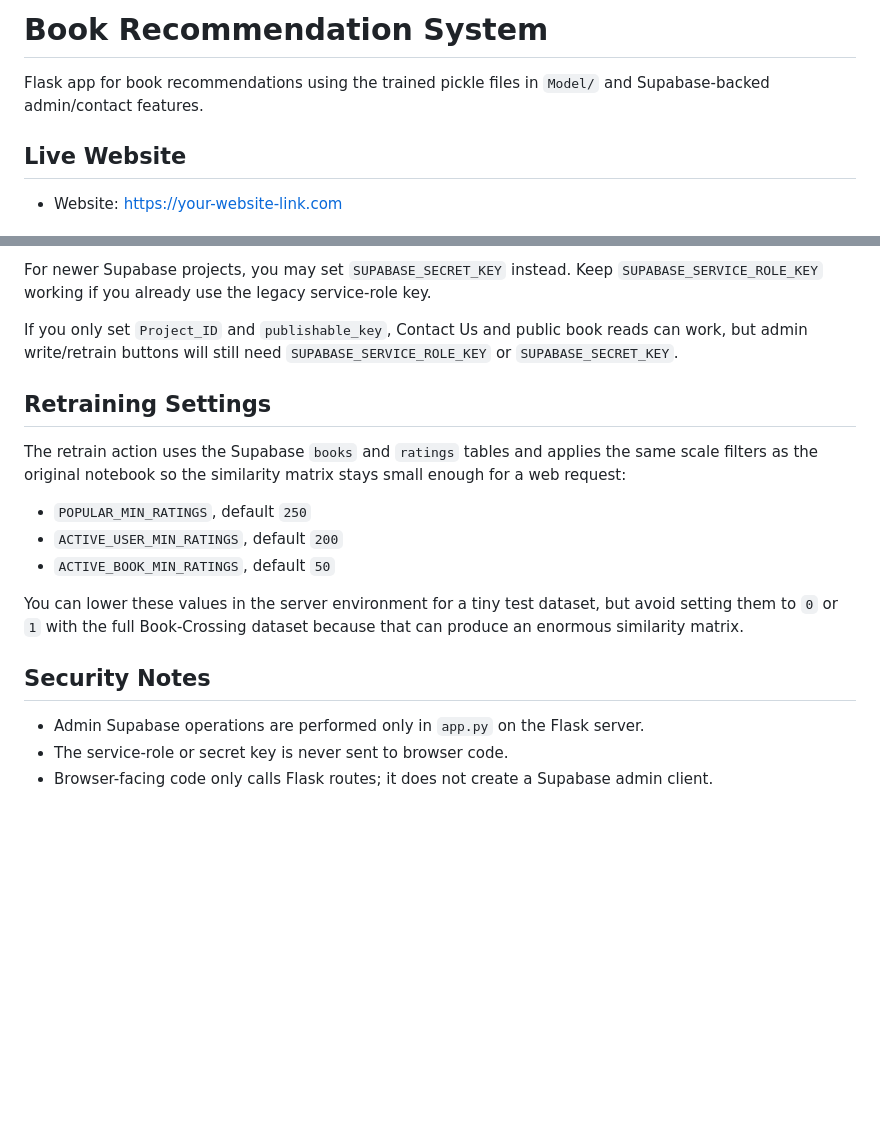
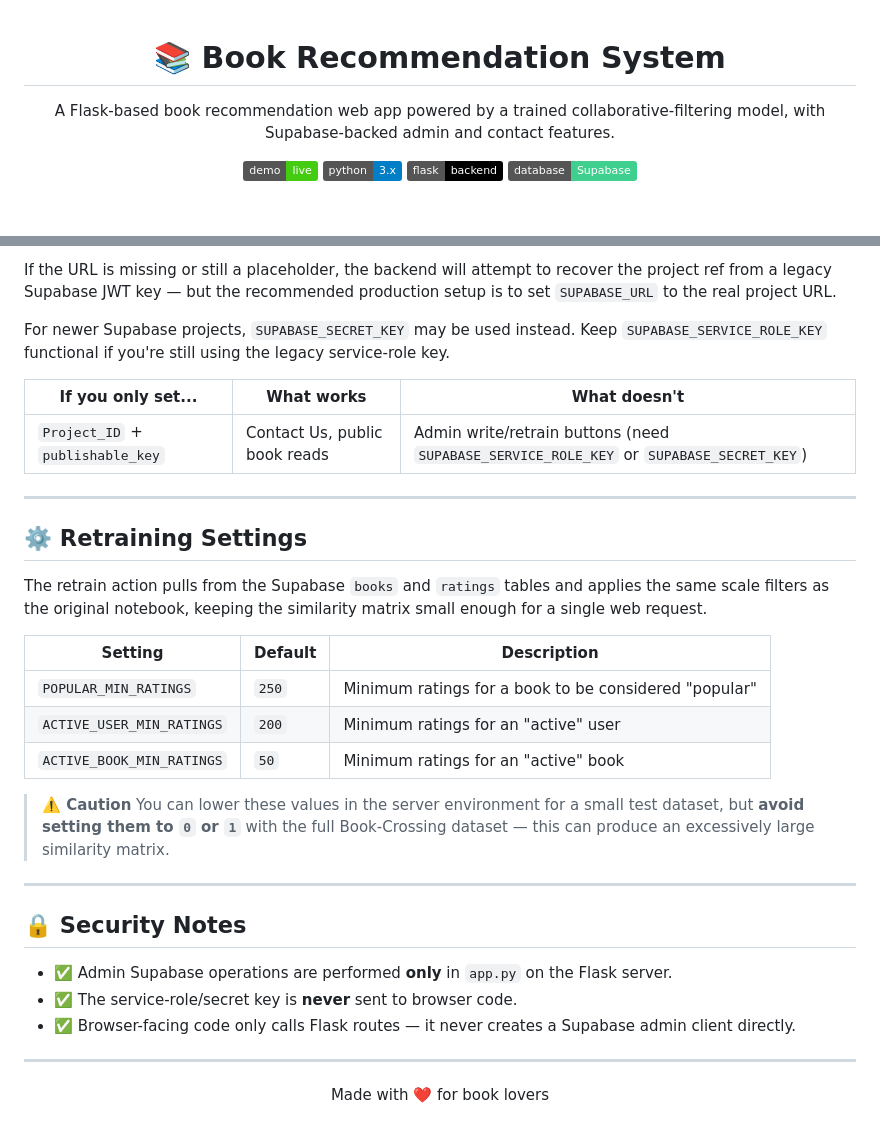
Before and after one commit to RIT8603/Book-Recommend-System, a Markdown page: README.md, 2 parts joined by grey strips. Rendered like a GitHub page; badges without logos; blank space fills up the shorter version.

```diff
--- a/README.md
+++ b/README.md
@@ -1,8 +1,11 @@
-# Book Recommendation System
+<div align="center">
 
-Flask app for book recommendations using the trained pickle files in `Model/` and Supabase-backed admin/contact features.
+# 📚 Book Recommendation System
 
-## Live Website
+A Flask-based book recommendation web app powered by a trained collaborative-filtering model, with Supabase-backed admin and contact features.
 
-- Website: [https://your-website-link.com](https://book-recommend-system-1.onrender.com/)
+[![Live Demo](https://img.shields.io/badge/demo-live-brightgreen)](https://book-recommend-system-1.onrender.com/)
+[![Python](https://img.shields.io/badge/python-3.x-blue)](https://www.python.org/)
+[![Flask](https://img.shields.io/badge/flask-backend-black)](https://flask.palletsprojects.com/)
+[![Supabase](https://img.shields.io/badge/database-Supabase-3FCF8E)](https://supabase.com/)
 
@@ -56,20 +89,39 @@ If the URL is missing or still a placeholder, the backend will try to recover th
 
-For newer Supabase projects, you may set `SUPABASE_SECRET_KEY` instead. Keep `SUPABASE_SERVICE_ROLE_KEY` working if you already use the legacy service-role key.
+If the URL is missing or still a placeholder, the backend will attempt to recover the project ref from a legacy Supabase JWT key — but the recommended production setup is to set `SUPABASE_URL` to the real project URL.
 
-If you only set `Project_ID` and `publishable_key`, Contact Us and public book reads can work, but admin write/retrain buttons will still need `SUPABASE_SERVICE_ROLE_KEY` or `SUPABASE_SECRET_KEY`.
+For newer Supabase projects, `SUPABASE_SECRET_KEY` may be used instead. Keep `SUPABASE_SERVICE_ROLE_KEY` functional if you're still using the legacy service-role key.
 
-## Retraining Settings
+| If you only set... | What works | What doesn't |
+|---|---|---|
+| `Project_ID` + `publishable_key` | Contact Us, public book reads | Admin write/retrain buttons (need `SUPABASE_SERVICE_ROLE_KEY` or `SUPABASE_SECRET_KEY`) |
 
-The retrain action uses the Supabase `books` and `ratings` tables and applies the same scale filters as the original notebook so the similarity matrix stays small enough for a web request:
+---
 
-- `POPULAR_MIN_RATINGS`, default `250`
-- `ACTIVE_USER_MIN_RATINGS`, default `200`
-- `ACTIVE_BOOK_MIN_RATINGS`, default `50`
+## ⚙️ Retraining Settings
 
-You can lower these values in the server environment for a tiny test dataset, but avoid setting them to `0` or `1` with the full Book-Crossing dataset because that can produce an enormous similarity matrix.
+The retrain action pulls from the Supabase `books` and `ratings` tables and applies the same scale filters as the original notebook, keeping the similarity matrix small enough for a single web request.
 
-## Security Notes
+| Setting | Default | Description |
+|---|---|---|
+| `POPULAR_MIN_RATINGS` | `250` | Minimum ratings for a book to be considered "popular" |
+| `ACTIVE_USER_MIN_RATINGS` | `200` | Minimum ratings for an "active" user |
+| `ACTIVE_BOOK_MIN_RATINGS` | `50` | Minimum ratings for an "active" book |
 
-- Admin Supabase operations are performed only in `app.py` on the Flask server.
-- The service-role or secret key is never sent to browser code.
-- Browser-facing code only calls Flask routes; it does not create a Supabase admin client.
+> **⚠️ Caution**
+> You can lower these values in the server environment for a small test dataset, but **avoid setting them to `0` or `1`** with the full Book-Crossing dataset — this can produce an excessively large similarity matrix.
+
+---
+
+## 🔒 Security Notes
+
+- ✅ Admin Supabase operations are performed **only** in `app.py` on the Flask server.
+- ✅ The service-role/secret key is **never** sent to browser code.
+- ✅ Browser-facing code only calls Flask routes — it never creates a Supabase admin client directly.
+
+---
+
+<div align="center">
+
+Made with ❤️ for book lovers
+
+</div>
```
Also changed, not shown: other parts of README.md (+58 -28 lines).
